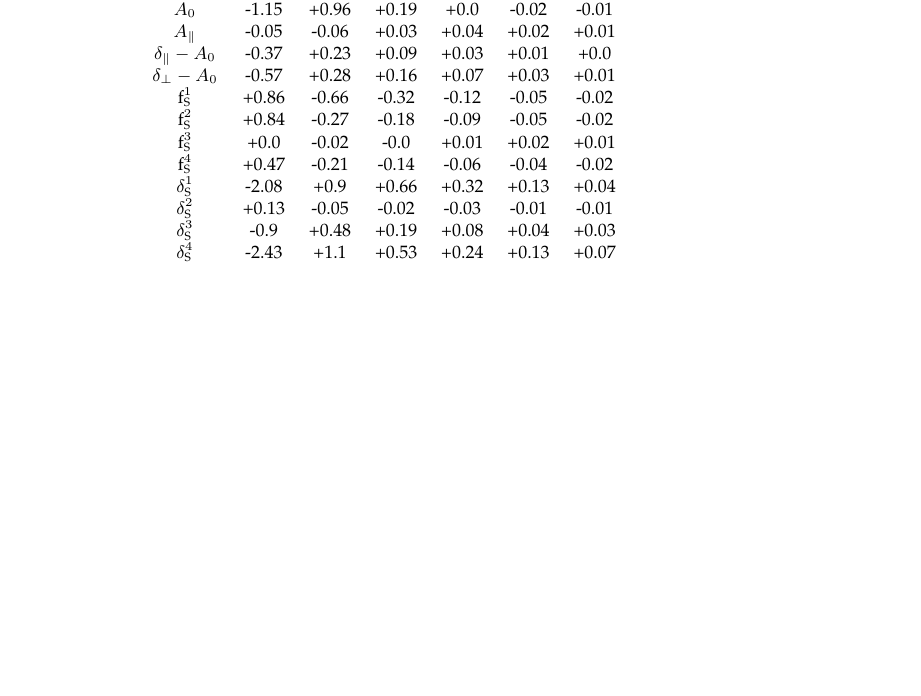
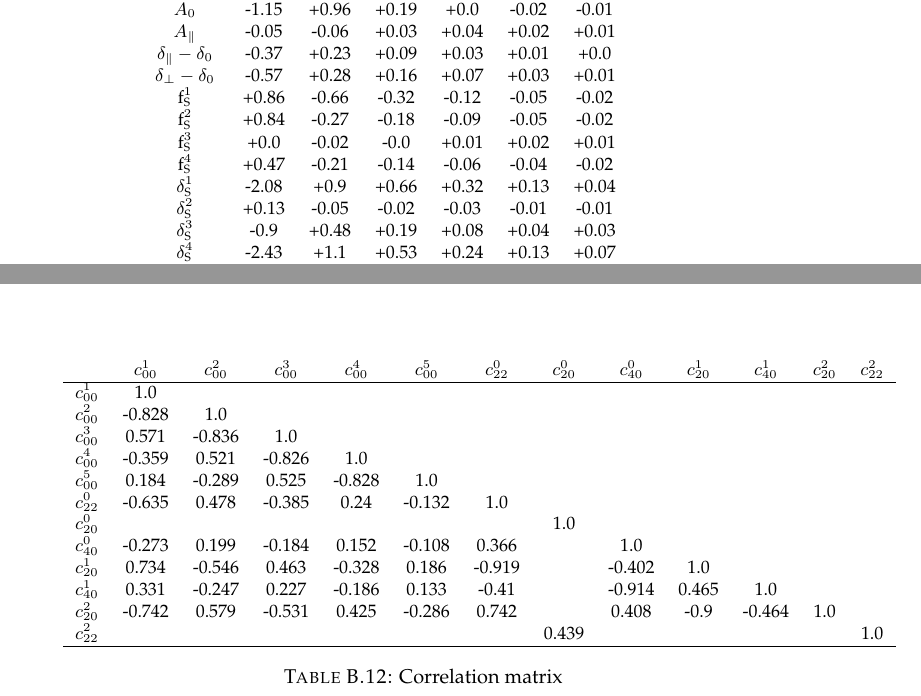
Before and after one commit to vsyropou/phd-thesis, a LaTeX thesis (main.tex, which reads Appendices/AppendixE.tex): part of page 58 of 64 before the commit and two parts of pages 58 and 59 of 64 after it, the two joined at a grey line, cut so that both start at the same text, the shorter picture padded with empty space. Compiled offline with pdfLaTeX; TikZ figures are drawn from their code, not taken from saved files.

Commit message:
Added efficiency moments correlation matrix.

```diff
--- a/Appendices/AppendixE.tex
+++ b/Appendices/AppendixE.tex
@@ -249,8 +249,8 @@ N$_{\Lambda p\pi}$  	&$	1.8	\pm	0.6	^{+	0.0	}_{-	0.0	}	$&$	2.0	\pm	0.6	^{+	0.0	}
   $\Acp{\perp}$                      &  -0.19  &  +0.15  &  +0.02  &  +0.01  &  +0.0   &  +0.0    \\
   $\polFrac{0}$                      &  -1.15  &  +0.96  &  +0.19  &  +0.0   &  -0.02  &  -0.01   \\
   $\polFrac{\parallel}$              &  -0.05  &  -0.06  &  +0.03  &  +0.04  &  +0.02  &  +0.01   \\
-  $\ampPhase{\parallel}-\polFrac{0}$ &  -0.37  &  +0.23  &  +0.09  &  +0.03  &  +0.01  &  +0.0    \\
-  $\ampPhase{\perp}-\polFrac{0}$     &  -0.57  &  +0.28  &  +0.16  &  +0.07  &  +0.03  &  +0.01   \\
+  $\ampPhase{\parallel}-\ampPhase{0}$ &  -0.37  &  +0.23  &  +0.09  &  +0.03  &  +0.01  &  +0.0    \\
+  $\ampPhase{\perp}-\ampPhase{0}$     &  -0.57  &  +0.28  &  +0.16  &  +0.07  &  +0.03  &  +0.01   \\
   $\fS{1}$                           &  +0.86  &  -0.66  &  -0.32  &  -0.12  &  -0.05  &  -0.02   \\
   $\fS{2}$                           &  +0.84  &  -0.27  &  -0.18  &  -0.09  &  -0.05  &  -0.02   \\
   $\fS{3}$                           &  +0.0   &  -0.02  &  -0.0   &  +0.01  &  +0.02  &  +0.01   \\
@@ -333,3 +333,33 @@ N$_{\Lambda p\pi}$  	&$	1.8	\pm	0.6	^{+	0.0	}_{-	0.0	}	$&$	2.0	\pm	0.6	^{+	0.0	}
          similar in case of no corrections applied as well. }
 \label{moms_final_pos}
 \end{table}
+
+%%%%%%%%%%%%%%%%%%%%%%%%%%%%%%%%%%%%%%%%%%%%%%%%%%%%%%%%%%%%%%%%%%%%%%%%%%%%%%%%
+% efficiency moments correlation matrix
+%%%%%%%%%%%%%%%%%%%%%%%%%%%%%%%%%%%%%%%%%%%%%%%%%%%%%%%%%%%%%%%%%%%%%%%%%%%%%%%%
+
+\begin{table}
+\centering
+\footnotesize
+\begin{tabular}{c c c c c c c c c c c c c}
+& $\moment{1}{0}{0}$ & $\moment{2}{0}{0}$ & $\moment{3}{0}{0}$ & $\moment{4}{0}{0}$ & $\moment{5}{0}{0}$ &
+  $\moment{0}{2}{2}$ & $\moment{0}{2}{0}$ & $\moment{0}{4}{0}$ & $\moment{1}{2}{0}$ & $\moment{1}{4}{0}$ &
+  $\moment{2}{2}{0}$ & $\moment{2}{2}{2}$  \\
+\hline
+$\moment{1}{0}{0}$  &     1.0 &  &  &  &  &  &  &  &  &  &  &\\
+$\moment{2}{0}{0}$  &  -0.828 &     1.0 &  &  &  &  &  &  &  &  & & \\
+$\moment{3}{0}{0}$  &   0.571&  -0.836&     1.0 &  &  &  &  &  &  &  & & \\
+$\moment{4}{0}{0}$  &  -0.359&   0.521&  -0.826&     1.0 &  &  &  &  &  &  & &  \\
+$\moment{5}{0}{0}$  &   0.184&  -0.289&   0.525&  -0.828&     1.0 &  &  &  &  &  & &  \\
+$\moment{0}{2}{2}$  &  -0.635&   0.478&  -0.385&    0.24&  -0.132&     1.0 &  &  &  &  &  & \\
+$\moment{0}{2}{0}$  &        &        &        &        &        &        &     1.0 &  &  &  &  & \\
+$\moment{0}{4}{0}$  &  -0.273&   0.199&  -0.184&   0.152&  -0.108&   0.366&        &     1.0 &  &  &  & \\
+$\moment{1}{2}{0}$  &   0.734&  -0.546&   0.463&  -0.328&   0.186&  -0.919&        &  -0.402&     1.0 &  &   &\\
+$\moment{1}{4}{0}$  &   0.331&  -0.247&   0.227&  -0.186&   0.133&   -0.41&        &  -0.914&   0.465&     1.0 &  & \\
+$\moment{2}{2}{0}$  &  -0.742&   0.579&  -0.531&   0.425&  -0.286&   0.742&        &   0.408&    -0.9&  -0.464&     1.0 & \\
+$\moment{2}{2}{2}$  &        &        &        &        &        &        &   0.439&        &        &        &        &     1.0\\
+\hline
+\end{tabular}
+\caption{Correlation matrix}
+\label{eff_moms_corr}
+\end{table}
```
